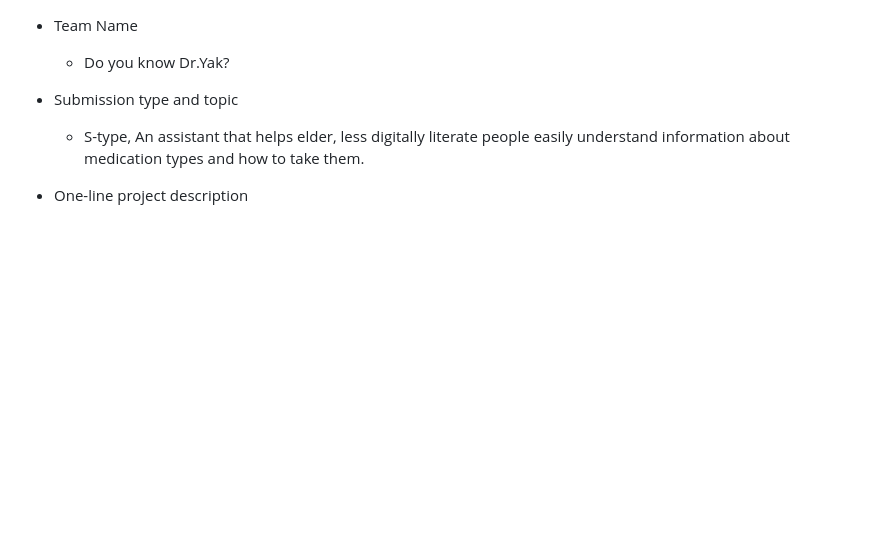
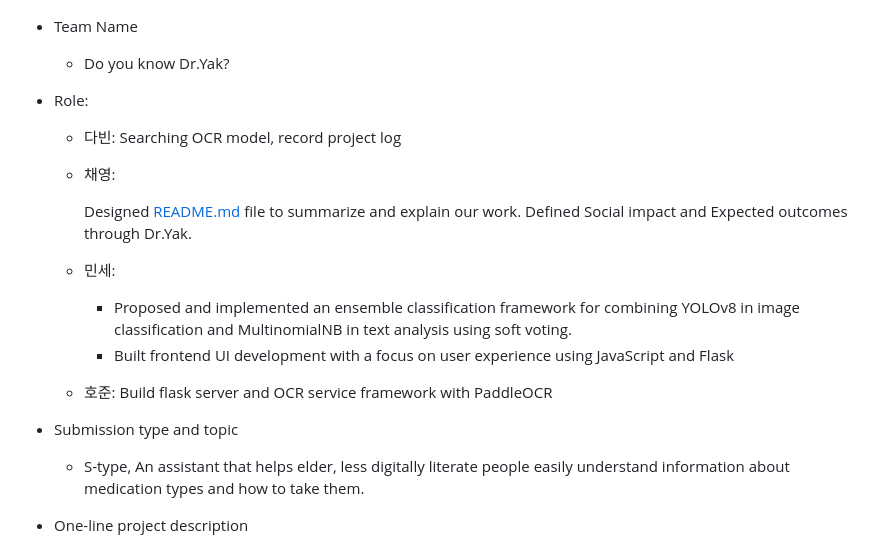
Before and after one commit to knu-on-plus/Dr.Yak, a Markdown page: README.md, the part around the change printed below. Rendered like a GitHub page; blank space fills up the shorter version.

```diff
--- a/README.md
+++ b/README.md
@@ -6,7 +7,17 @@
 - Team Name
 
   - Do you know Dr.Yak?
+- Role:
+    - 다빈: Searching OCR model, record project log
+    - 채영:
 
+        Designed [README.md](http://readme.md/) file to summarize and explain our work.
+        Defined Social impact and Expected outcomes through Dr.Yak.
+
+    - 민세:
+        - Proposed and implemented an ensemble classification framework for combining YOLOv8 in image classification and MultinomialNB in text analysis using soft voting.
+        - Built frontend UI development with a focus on user experience using JavaScript and Flask
+    - 호준: Build flask server and OCR service framework with PaddleOCR
 - Submission type and topic
 
   - S-type, An assistant that helps elder, less digitally literate people easily understand information about medication types and how to take them.
```
Also changed, not shown: other parts of README.md (+1 -0 lines).
